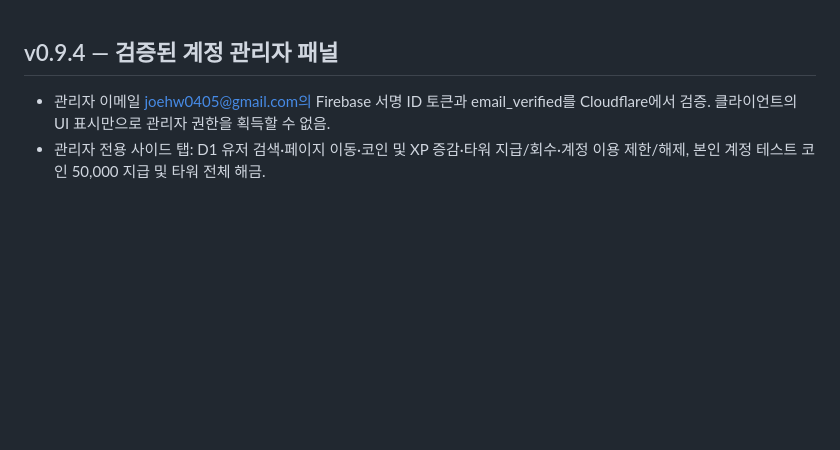
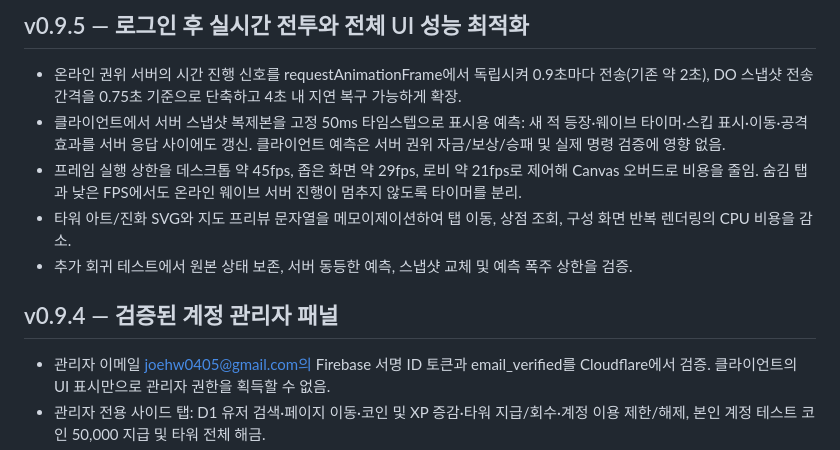
Before and after one commit to opoxdev/shinsung_game, a Markdown page: CHANGELOG.md, the part around the change. GitHub-like rendering; blank space fills up the shorter version.

Commit message:
Version 0.9.5: online simulation, rendering and SVG optimization

```diff
--- a/CHANGELOG.md
+++ b/CHANGELOG.md
@@ -1,3 +1,11 @@
+## v0.9.5 — 로그인 후 실시간 전투와 전체 UI 성능 최적화
+
+- 온라인 권위 서버의 시간 진행 신호를 requestAnimationFrame에서 독립시켜 0.9초마다 전송(기존 약 2초), DO 스냅샷 전송 간격을 0.75초 기준으로 단축하고 4초 내 지연 복구 가능하게 확장.
+- 클라이언트에서 서버 스냅샷 복제본을 고정 50ms 타임스텝으로 표시용 예측: 새 적 등장·웨이브 타이머·스킵 표시·이동·공격 효과를 서버 응답 사이에도 갱신. 클라이언트 예측은 서버 권위 자금/보상/승패 및 실제 명령 검증에 영향 없음.
+- 프레임 실행 상한을 데스크톱 약 45fps, 좁은 화면 약 29fps, 로비 약 21fps로 제어해 Canvas 오버드로 비용을 줄임. 숨김 탭과 낮은 FPS에서도 온라인 웨이브 서버 진행이 멈추지 않도록 타이머를 분리.
+- 타워 아트/진화 SVG와 지도 프리뷰 문자열을 메모이제이션하여 탭 이동, 상점 조회, 구성 화면 반복 렌더링의 CPU 비용을 감소.
+- 추가 회귀 테스트에서 원본 상태 보존, 서버 동등한 예측, 스냅샷 교체 및 예측 폭주 상한을 검증.
+
 ## v0.9.4 — 검증된 계정 관리자 패널
 
 - 관리자 이메일 joehw0405@gmail.com의 Firebase 서명 ID 토큰과 email_verified를 Cloudflare에서 검증. 클라이언트의 UI 표시만으로 관리자 권한을 획득할 수 없음.
```
